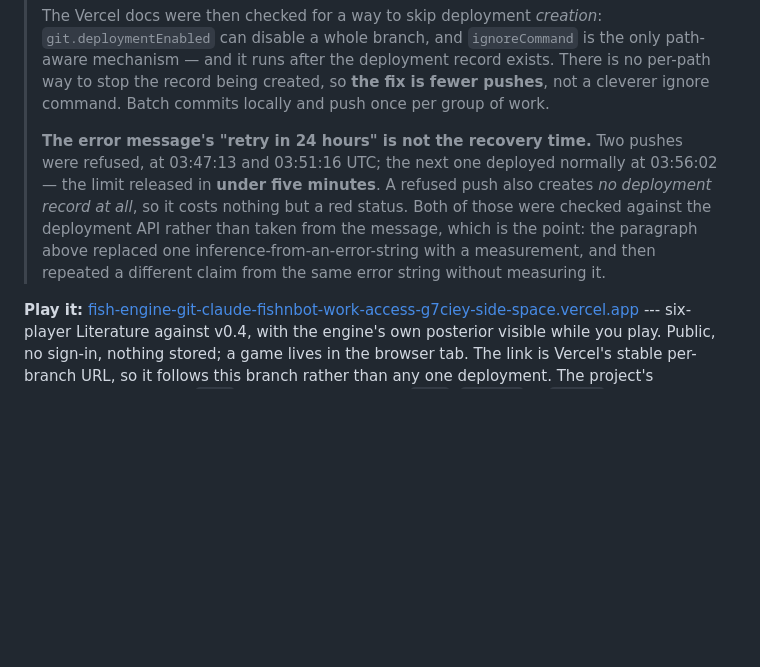
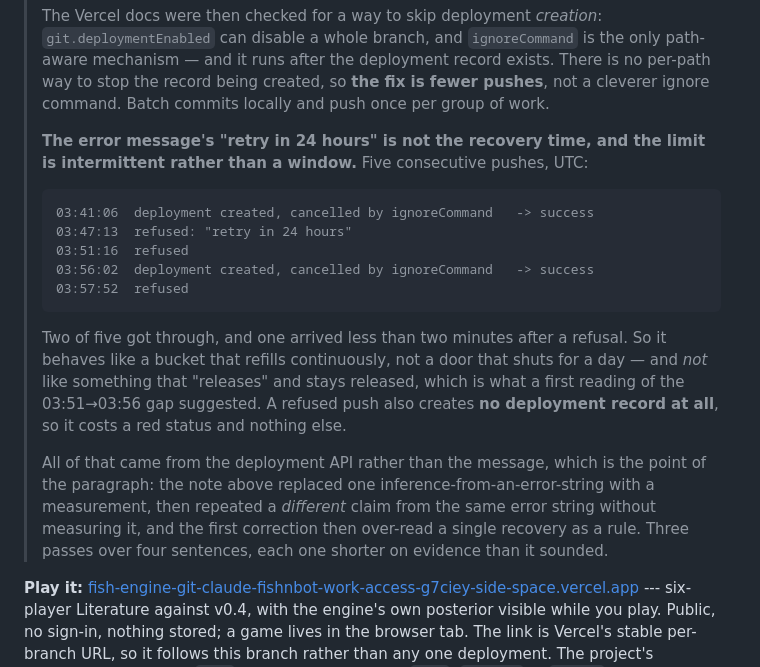
Before and after one commit to kv1514/fish-researchp12, a Markdown page: README.md, the part around the change. GitHub-like rendering; blank space fills up the shorter version.

Commit message:
Record the refusal sequence instead of generalising from one recovery
The previous commit said the limit "released in under five minutes". Two
minutes after the push that proved it released, the next push was refused
again. So "released" was the wrong word: five consecutive pushes went
success, refused, refused, success, refused, and one success arrived less than
two minutes after a refusal.

It behaves like a bucket refilling continuously, not a door that shuts for a
day and not one that opens and stays open. The README now carries the sequence
rather than a summary of it, because every prose version of this so far has
been shorter on evidence than it sounded -- three passes over four sentences:
an error string quoted as fact, a second claim from the same string quoted as
fact, and then a single recovery over-read as a rule.

The operational consequence is unchanged and now better supported: roughly two
pushes in five are getting through, so batch.

Co-Authored-By: Claude Opus 5 <noreply@anthropic.com>
Claude-Session: https://claude.ai/code/session_01MxNNACoYodAw4HWx5i9JgA

````diff
--- a/README.md
+++ b/README.md
@@ -24,14 +24,30 @@ toward understanding what near-optimal Fish actually looks like.
 > fix is fewer pushes**, not a cleverer ignore command. Batch commits locally
 > and push once per group of work.
 >
-> **The error message's "retry in 24 hours" is not the recovery time.** Two
-> pushes were refused, at 03:47:13 and 03:51:16 UTC; the next one deployed
-> normally at 03:56:02 — the limit released in **under five minutes**. A
-> refused push also creates *no deployment record at all*, so it costs nothing
-> but a red status. Both of those were checked against the deployment API
-> rather than taken from the message, which is the point: the paragraph above
-> replaced one inference-from-an-error-string with a measurement, and then
-> repeated a different claim from the same error string without measuring it.
+> **The error message's "retry in 24 hours" is not the recovery time, and the
+> limit is intermittent rather than a window.** Five consecutive pushes, UTC:
+>
+> ```
+> 03:41:06  deployment created, cancelled by ignoreCommand   -> success
+> 03:47:13  refused: "retry in 24 hours"
+> 03:51:16  refused
+> 03:56:02  deployment created, cancelled by ignoreCommand   -> success
+> 03:57:52  refused
+> ```
+>
+> Two of five got through, and one arrived less than two minutes after a
+> refusal. So it behaves like a bucket that refills continuously, not a door
+> that shuts for a day — and *not* like something that "releases" and stays
+> released, which is what a first reading of the 03:51→03:56 gap suggested.
+> A refused push also creates **no deployment record at all**, so it costs a
+> red status and nothing else.
+>
+> All of that came from the deployment API rather than the message, which is
+> the point of the paragraph: the note above replaced one
+> inference-from-an-error-string with a measurement, then repeated a *different*
+> claim from the same error string without measuring it, and the first
+> correction then over-read a single recovery as a rule. Three passes over four
+> sentences, each one shorter on evidence than it sounded.
 
 **Play it:**
 [fish-engine-git-claude-fishnbot-work-access-g7ciey-side-space.vercel.app](https://fish-engine-git-claude-fishnbot-work-access-g7ciey-side-space.vercel.app/)
````
